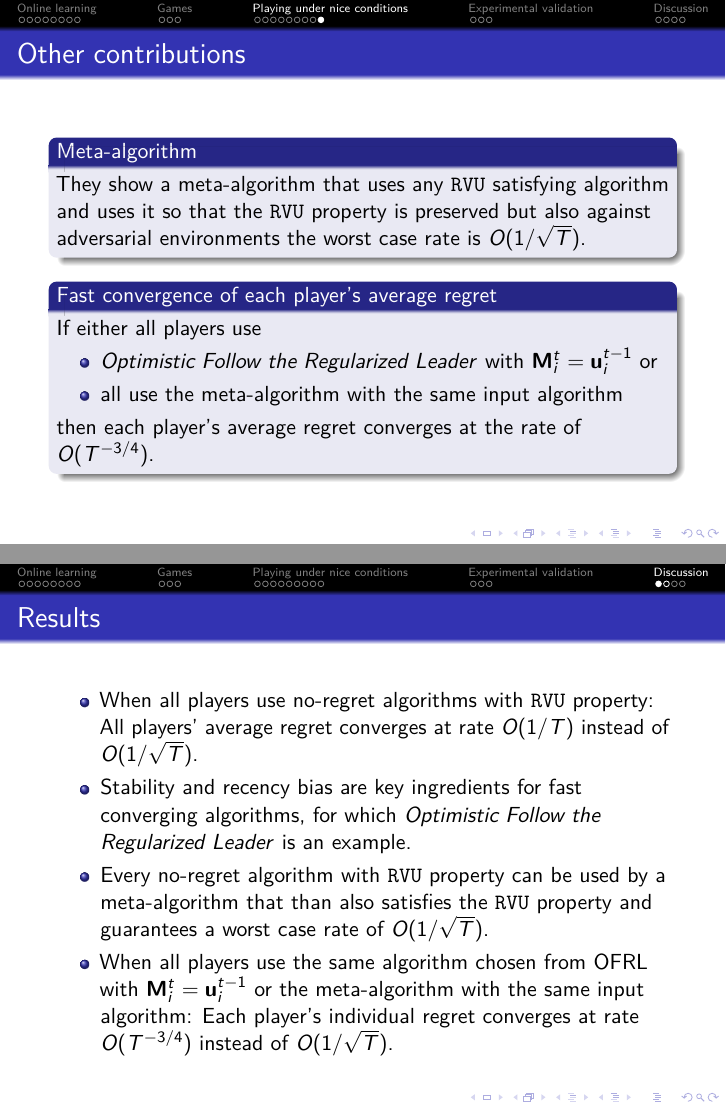
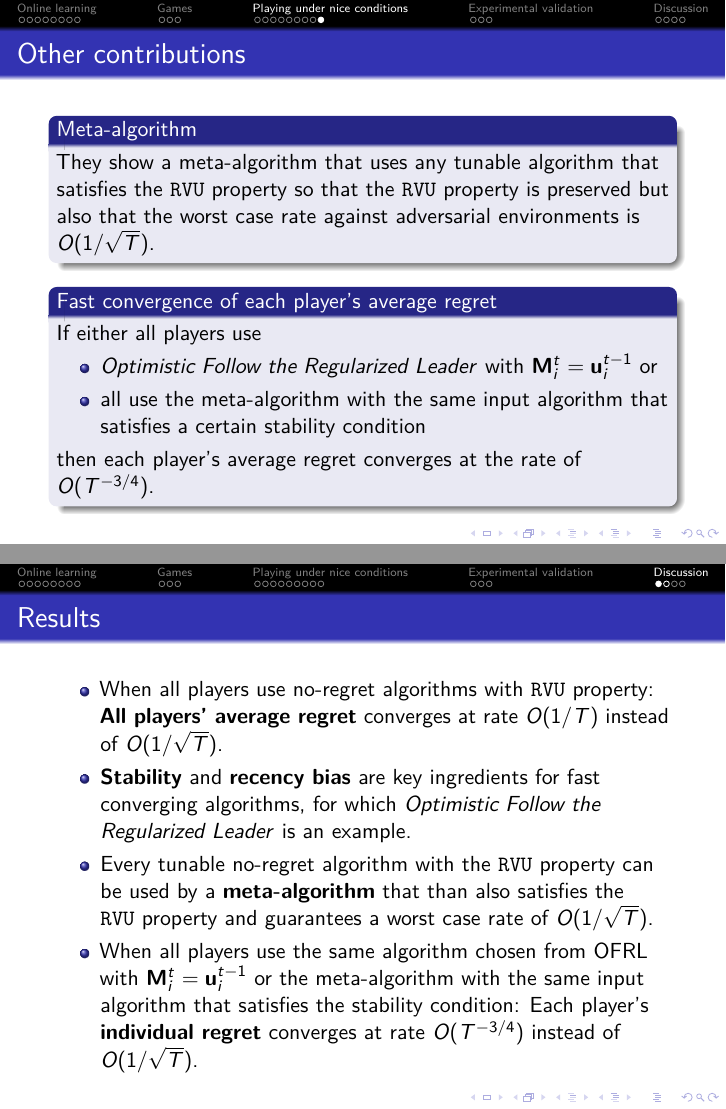
Before and after one commit to MalteSchledjewski/Fast-Convergence-of-Regularized-Learning-in-Games-Talk, LaTeX slides (master.tex): pages 68 and 72 of 75 before the commit and pages 68 and 75 of 78 after it, joined at a grey line. Compiled offline with pdfLaTeX.

Commit message:
Should be ready

```diff
--- a/master.tex
+++ b/master.tex
@@ -289,7 +289,7 @@
 	\vspace{1em}
 	In each round t:\\
 	The player chooses a \sotwo[red]{strategy} mixed strategy $\vec{w}^t_i$ to play. \\ \pause
-	Then the player receives $u^t$, the expected utility for each of his strategies $x$: $\mathbf{u}^t_i = (u^t_{i,x})_{x \in S_i} $ with $ u^t_{i,x} = \mathbb{E}_{s_{-i} \sim w^t_{-i}} \left[u_i(x,s_{-i})\right] $ \pause \\
+	Then the player receives $\mathbf{u}^t_i$, the expected utility for each of his strategies $x$: $\mathbf{u}^t_i = (u^t_{i,x})_{x \in S_i} $ with $ u^t_{i,x} = \mathbb{E}_{s_{-i} \sim w^t_{-i}} \left[u_i(x,s_{-i})\right] $ \pause \\
 	The expected utility for a player $i$ in iteration $t$ is therefore  $ \left\langle w^t_{i},u^t_{i}\right\rangle $.
 
 \end{frame}
@@ -444,4 +444,3 @@
 
 
  	\begin{block}{Meta-algorithm}
- 		They show a meta-algorithm that uses any \myprop~satisfying algorithm and uses it so that
@@ -518,10 +518,10 @@
 \begin{frame}
 	\frametitle{Results}
 		\begin{itemize}
-			\item When all players use no-regret algorithms with \myprop~property: All players' average regret converges at rate $O(1/T)$ instead of $O(1/\sqrt{T})$.
-			\item Stability and recency bias are key ingredients for fast converging algorithms, for which \textit{Optimistic Follow the Regularized Leader} is an example.
-			\item Every no-regret algorithm with \myprop~property can be used by a meta-algorithm that than also satisfies the \myprop~property and guarantees a worst case rate of $O(1/\sqrt{T})$.
-			\item When all players use the same algorithm chosen from OFRL with $\vec{M}_i^t = \vec{u}_i^{t-1}$ or the meta-algorithm with the same input algorithm: Each player's individual regret converges at rate $O(T^{-3/4})$ instead of $O(1/\sqrt{T})$.
+			\item When all players use no-regret algorithms with \myprop~property: \textbf{All players' average regret} converges at rate $O(1/T)$ instead of $O(1/\sqrt{T})$. \pause
+			\item \textbf{Stability} and \textbf{recency bias} are key ingredients for fast converging algorithms, for which \textit{Optimistic Follow the Regularized Leader} is an example. \pause
+			\item Every tunable no-regret algorithm with the \myprop~property can be used by a \textbf{meta-algorithm} that than also satisfies the \myprop~property and guarantees a worst case rate of $O(1/\sqrt{T})$. \pause
+			\item When all players use the same algorithm chosen from OFRL with $\vec{M}_i^t = \vec{u}_i^{t-1}$ or the meta-algorithm with the same input algorithm that satisfies the stability condition: Each player's \textbf{individual regret} converges at rate $O(T^{-3/4})$ instead of $O(1/\sqrt{T})$.
 		\end{itemize}
 \end{frame}
 
```
Also changed, not shown: master.pdf (added), master.tex (7 more changed lines).
